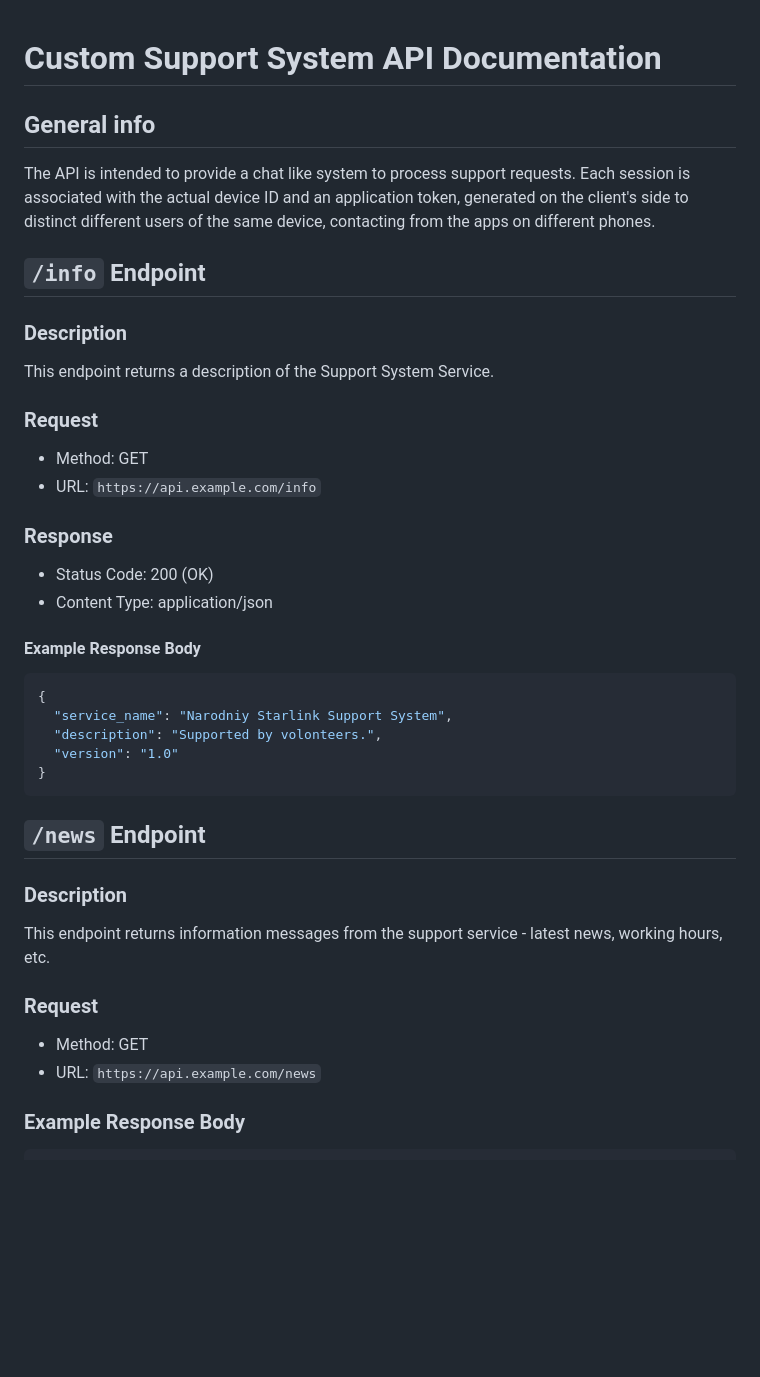
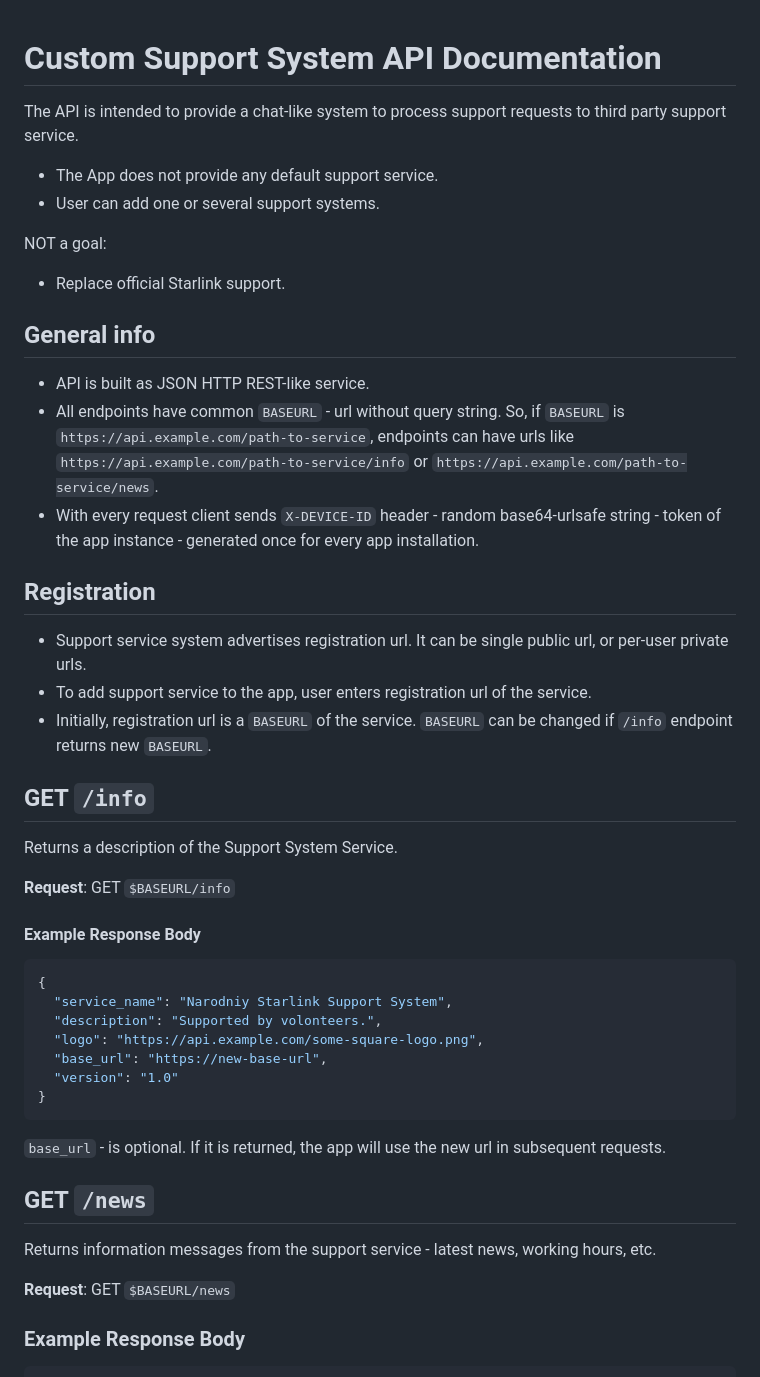
Before and after one commit to ertong/star-debug, a Markdown page: support_line/readme.md, the part around one of its changes. GitHub-like rendering; blank space fills up the shorter version.

Commit message:
* support line docs

````diff
--- a/support_line/readme.md
+++ b/support_line/readme.md
@@ -1,42 +1,51 @@
 # Custom Support System API Documentation
+
+The API is intended to provide a chat-like system to process support requests to third party support service.
+
+- The App does not provide any default support service.
+- User can add one or several support systems.
+
+NOT a goal:
+- Replace official Starlink support.
 
 ## General info
 
-The API is intended to provide a chat like system to process support requests.
-Each session is associated with the actual device ID and an application token,
-generated on the client's side to distinct different users of the same device,
-contacting from the apps on different phones.
+- API is built as JSON HTTP REST-like service.
+- All endpoints have common `BASEURL` - url without query string.
+  So, if `BASEURL` is `https://api.example.com/path-to-service`, endpoints can have urls
+  like `https://api.example.com/path-to-service/info` or `https://api.example.com/path-to-service/news`.
+- With every request client sends `X-DEVICE-ID` header - random base64-urlsafe string - token of the app instance - generated once for every app installation.
 
-## `/info` Endpoint
+## Registration
 
-### Description
-This endpoint returns a description of the Support System Service.
+- Support service system advertises registration url. It can be single public url, or per-user private urls.
+- To add support service to the app, user enters registration url of the service.
+- Initially, registration url is a `BASEURL` of the service. `BASEURL` can be changed if `/info` endpoint
+  returns new `BASEURL`.
 
-### Request
-- Method: GET
-- URL: `https://api.example.com/info`
+## GET `/info`
 
-### Response
-- Status Code: 200 (OK)
-- Content Type: application/json
+Returns a description of the Support System Service.
+
+**Request**: GET `$BASEURL/info`
 
 #### Example Response Body
 ```json
 {
   "service_name": "Narodniy Starlink Support System",
   "description": "Supported by volonteers.",
+  "logo": "https://api.example.com/some-square-logo.png",
+  "base_url": "https://new-base-url",
   "version": "1.0"
 }
 ```
+`base_url` - is optional. If it is returned, the app will use the new url in subsequent requests.
 
-## `/news` Endpoint
+## GET `/news`
 
-### Description
-This endpoint returns information messages from the support service - latest news, working hours, etc.
+Returns information messages from the support service - latest news, working hours, etc.
 
-### Request
-- Method: GET
-- URL: `https://api.example.com/news`
+**Request**: GET `$BASEURL/news`
 
 ### Example Response Body
 ```json
````
Also changed, not shown: other parts of support_line/readme.md (+58 -63 lines).
